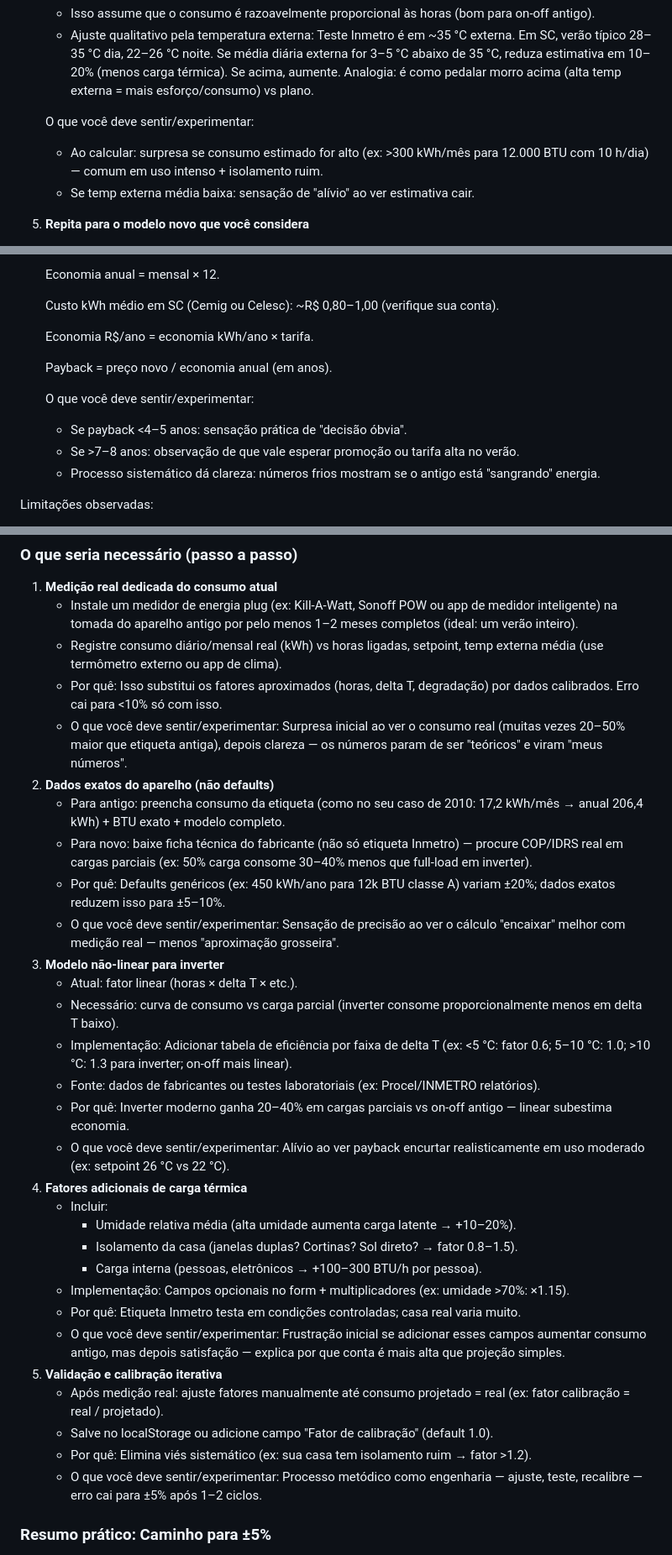
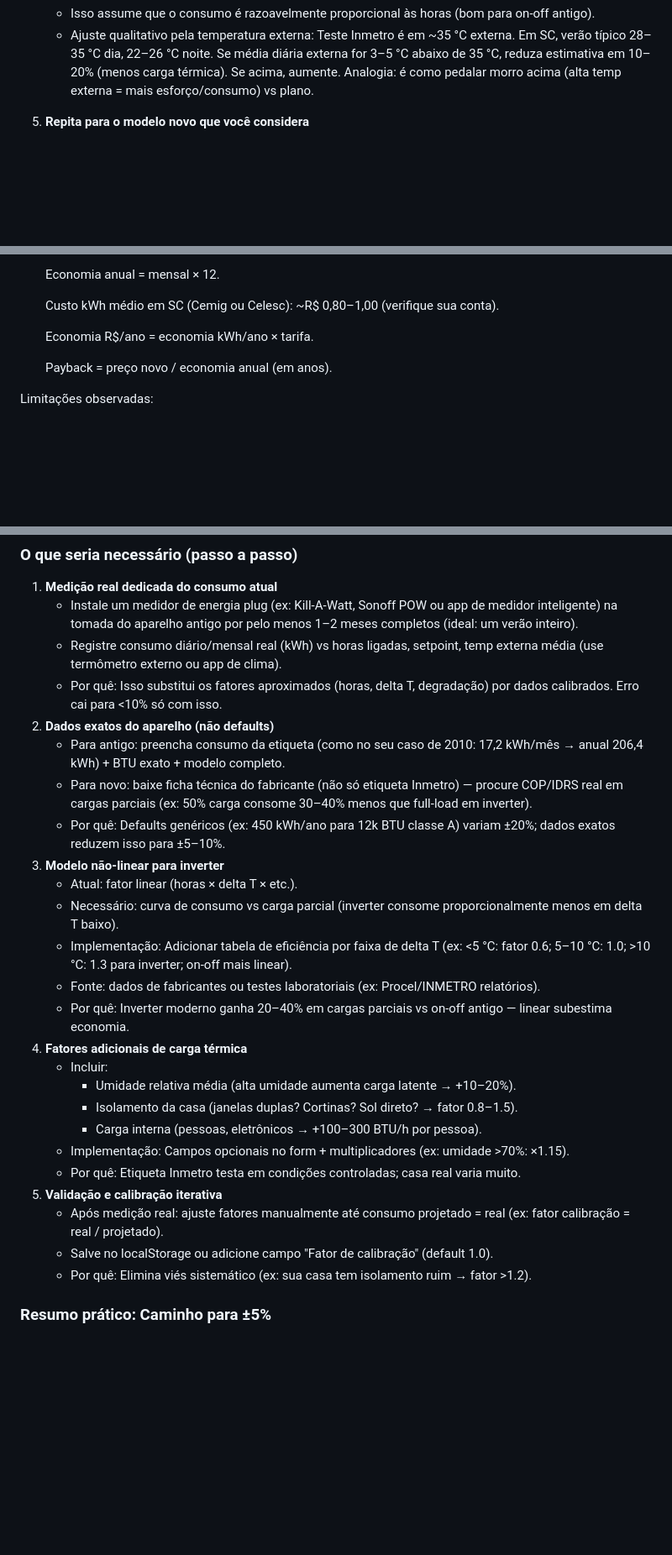
Before and after one commit to tioback/calculadora-ar-condicionado, a Markdown page: docs/CHAT_LOG - Lógica.md, 3 parts joined by grey strips. Shown at 84% size. GitHub-like rendering; blank space fills up the shorter version.

```diff
--- a/docs/CHAT_LOG - Lógica.md
+++ b/docs/CHAT_LOG - Lógica.md
@@ -172,11 +160,6 @@ Aqui está o método prático, passo a passo, com observações sobre o que voc
 
     -   Isso assume que o consumo é razoavelmente proporcional às horas (bom para on-off antigo).
     -   Ajuste qualitativo pela temperatura externa: Teste Inmetro é em ~35 °C externa. Em SC, verão típico 28–35 °C dia, 22–26 °C noite. Se média diária externa for 3–5 °C abaixo de 35 °C, reduza estimativa em 10–20% (menos carga térmica). Se acima, aumente. Analogia: é como pedalar morro acima (alta temp externa = mais esforço/consumo) vs plano.
-
-    O que você deve sentir/experimentar:
-
-    -   Ao calcular: surpresa se consumo estimado for alto (ex: >300 kWh/mês para 12.000 BTU com 10 h/dia) — comum em uso intenso + isolamento ruim.
-    -   Se temp externa média baixa: sensação de "alívio" ao ver estimativa cair.
 5.  **Repita para o modelo novo que você considera**
 
     -   Pegue consumo padronizado mensal/anual da etiqueta (site fabricante ou loja).
@@ -197,12 +180,6 @@ Aqui está o método prático, passo a passo, com observações sobre o que voc
 
     Payback = preço novo / economia anual (em anos).
 
-    O que você deve sentir/experimentar:
-
-    -   Se payback <4–5 anos: sensação prática de "decisão óbvia".
-    -   Se >7–8 anos: observação de que vale esperar promoção ou tarifa alta no verão.
-    -   Processo sistemático dá clareza: números frios mostram se o antigo está "sangrando" energia.
-
 Limitações observadas:
 
 -   Não considera manutenção (sujeira/filtro antigo aumenta consumo 10–30%).
@@ -2286,19 +2223,16 @@ A taxa de erro atual na calculadora (estimada em ±15–30% no consumo real proj
     -   Instale um medidor de energia plug (ex: Kill-A-Watt, Sonoff POW ou app de medidor inteligente) na tomada do aparelho antigo por pelo menos 1–2 meses completos (ideal: um verão inteiro).
     -   Registre consumo diário/mensal real (kWh) vs horas ligadas, setpoint, temp externa média (use termômetro externo ou app de clima).
     -   Por quê: Isso substitui os fatores aproximados (horas, delta T, degradação) por dados calibrados. Erro cai para <10% só com isso.
-    -   O que você deve sentir/experimentar: Surpresa inicial ao ver o consumo real (muitas vezes 20–50% maior que etiqueta antiga), depois clareza — os números param de ser "teóricos" e viram "meus números".
 2.  **Dados exatos do aparelho (não defaults)**
     -   Para antigo: preencha consumo da etiqueta (como no seu caso de 2010: 17,2 kWh/mês → anual 206,4 kWh) + BTU exato + modelo completo.
     -   Para novo: baixe ficha técnica do fabricante (não só etiqueta Inmetro) — procure COP/IDRS real em cargas parciais (ex: 50% carga consome 30–40% menos que full-load em inverter).
     -   Por quê: Defaults genéricos (ex: 450 kWh/ano para 12k BTU classe A) variam ±20%; dados exatos reduzem isso para ±5–10%.
-    -   O que você deve sentir/experimentar: Sensação de precisão ao ver o cálculo "encaixar" melhor com medição real — menos "aproximação grosseira".
 3.  **Modelo não-linear para inverter**
     -   Atual: fator linear (horas × delta T × etc.).
     -   Necessário: curva de consumo vs carga parcial (inverter consome proporcionalmente menos em delta T baixo).
     -   Implementação: Adicionar tabela de eficiência por faixa de delta T (ex: <5 °C: fator 0.6; 5–10 °C: 1.0; >10 °C: 1.3 para inverter; on-off mais linear).
     -   Fonte: dados de fabricantes ou testes laboratoriais (ex: Procel/INMETRO relatórios).
     -   Por quê: Inverter moderno ganha 20–40% em cargas parciais vs on-off antigo — linear subestima economia.
-    -   O que você deve sentir/experimentar: Alívio ao ver payback encurtar realisticamente em uso moderado (ex: setpoint 26 °C vs 22 °C).
 4.  **Fatores adicionais de carga térmica**
     -   Incluir:
         -   Umidade relativa média (alta umidade aumenta carga latente → +10–20%).
@@ -2306,12 +2240,10 @@ A taxa de erro atual na calculadora (estimada em ±15–30% no consumo real proj
         -   Carga interna (pessoas, eletrônicos → +100–300 BTU/h por pessoa).
     -   Implementação: Campos opcionais no form + multiplicadores (ex: umidade >70%: ×1.15).
     -   Por quê: Etiqueta Inmetro testa em condições controladas; casa real varia muito.
-    -   O que você deve sentir/experimentar: Frustração inicial se adicionar esses campos aumentar consumo antigo, mas depois satisfação — explica por que conta é mais alta que projeção simples.
 5.  **Validação e calibração iterativa**
     -   Após medição real: ajuste fatores manualmente até consumo projetado = real (ex: fator calibração = real / projetado).
     -   Salve no localStorage ou adicione campo "Fator de calibração" (default 1.0).
     -   Por quê: Elimina viés sistemático (ex: sua casa tem isolamento ruim → fator >1.2).
-    -   O que você deve sentir/experimentar: Processo metódico como engenharia — ajuste, teste, recalibre — erro cai para ±5% após 1–2 ciclos.
 
 ### Resumo prático: Caminho para ±5%
 
```
Also changed, not shown: other parts of docs/CHAT_LOG - Lógica.md (+2 -54 lines).
